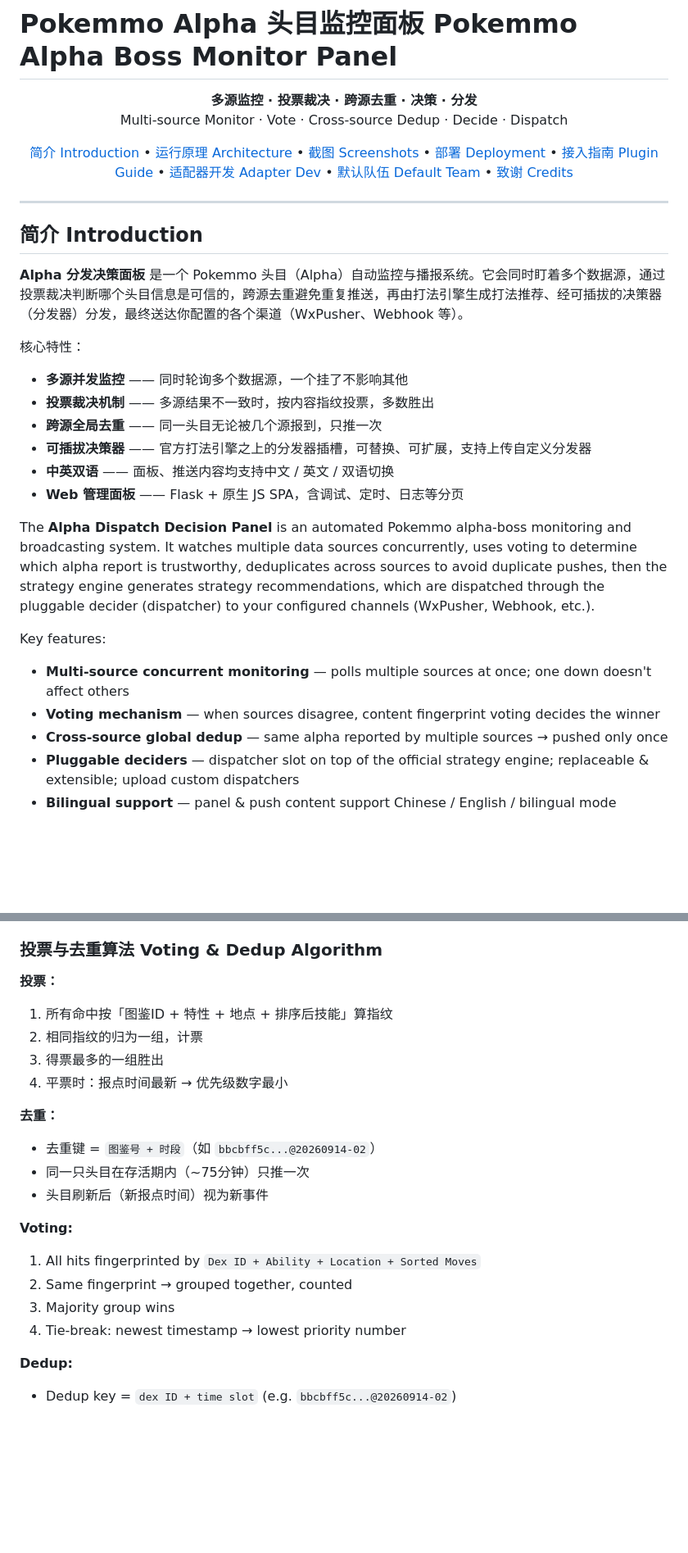
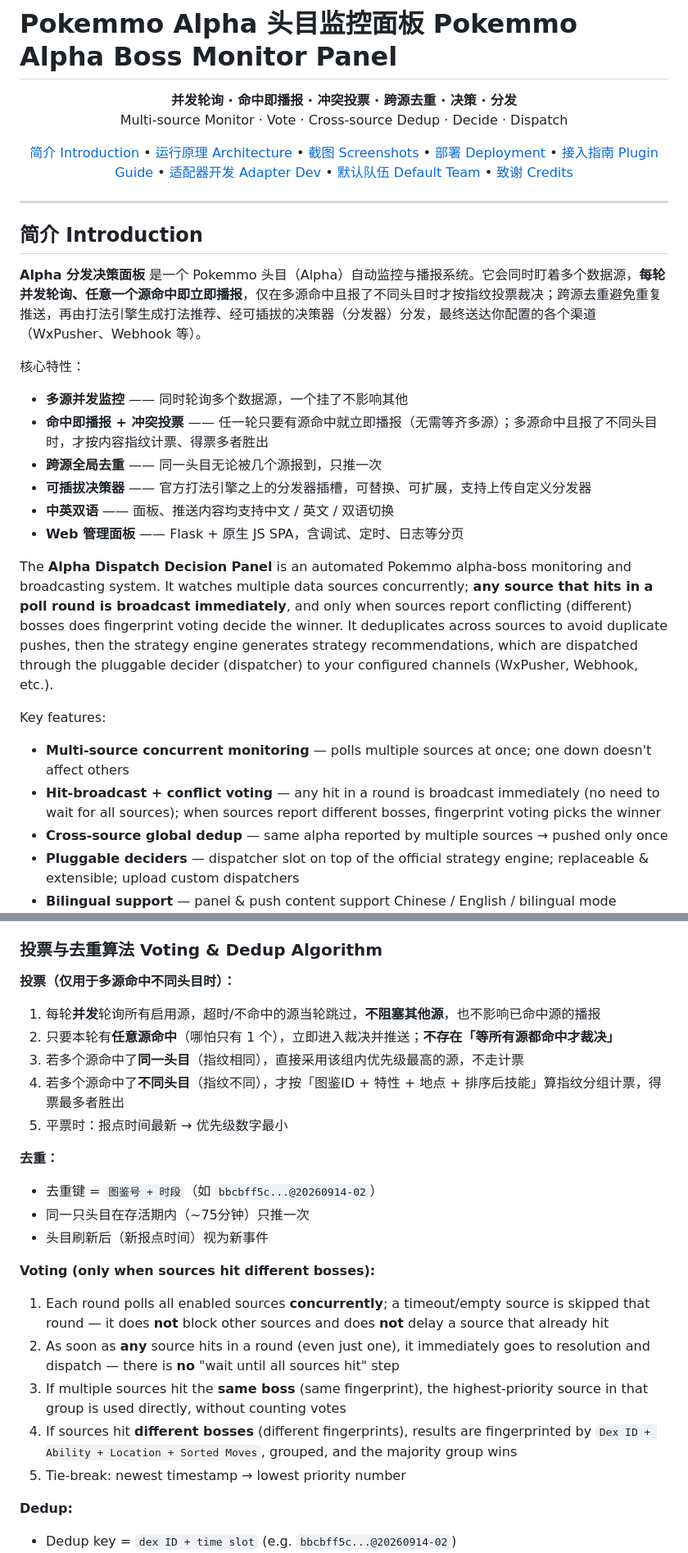
Before and after one commit to hanx11192-ship-it/pokemmo-alpha, a Markdown page: README.md, 2 parts joined by grey strips. Shown at 82% size. GitHub-like rendering; blank space fills up the shorter version.

Commit message:
docs: 修正 README 投票裁决机制描述
- 明确“命中即播报”：任一轮任意源命中即立即推送，无需等齐多源
- 澄清“投票”仅在多源命中不同头目(指纹不同)时才计票，单源/同头目不走计票
- 简介/特性/流程图/②步骤/算法小节 中英两版同步修正

```diff
--- a/README.md
+++ b/README.md
@@ -1,7 +1,7 @@
 # <span lang="zh">Pokemmo Alpha 头目监控面板</span> <span lang="en">Pokemmo Alpha Boss Monitor Panel</span>
 
 <p align="center">
-  <strong><span lang="zh">多源监控 · 投票裁决 · 跨源去重 · 决策 · 分发</span></strong>
+  <strong><span lang="zh">并发轮询 · 命中即播报 · 冲突投票 · 跨源去重 · 决策 · 分发</span></strong>
   <br>
   <span lang="en">Multi-source Monitor · Vote · Cross-source Dedup · Decide · Dispatch</span>
 </p>
@@ -23,11 +23,11 @@
 
 <span lang="zh">
 
-**Alpha 分发决策面板** 是一个 Pokemmo 头目（Alpha）自动监控与播报系统。它会同时盯着多个数据源，通过投票裁决判断哪个头目信息是可信的，跨源去重避免重复推送，再由打法引擎生成打法推荐、经可插拔的决策器（分发器）分发，最终送达你配置的各个渠道（WxPusher、Webhook 等）。
+**Alpha 分发决策面板** 是一个 Pokemmo 头目（Alpha）自动监控与播报系统。它会同时盯着多个数据源，**每轮并发轮询、任意一个源命中即立即播报**，仅在多源命中且报了不同头目时才按指纹投票裁决；跨源去重避免重复推送，再由打法引擎生成打法推荐、经可插拔的决策器（分发器）分发，最终送达你配置的各个渠道（WxPusher、Webhook 等）。
 
 核心特性：
 - **多源并发监控** —— 同时轮询多个数据源，一个挂了不影响其他
-- **投票裁决机制** —— 多源结果不一致时，按内容指纹投票，多数胜出
+- **命中即播报 + 冲突投票** —— 任一轮只要有源命中就立即播报（无需等齐多源）；多源命中且报了不同头目时，才按内容指纹计票、得票多者胜出
 - **跨源全局去重** —— 同一头目无论被几个源报到，只推一次
 - **可插拔决策器** —— 官方打法引擎之上的分发器插槽，可替换、可扩展，支持上传自定义分发器
 - **中英双语** —— 面板、推送内容均支持中文 / 英文 / 双语切换
@@ -37,11 +37,11 @@
 
 <span lang="en">
 
-The **Alpha Dispatch Decision Panel** is an automated Pokemmo alpha-boss monitoring and broadcasting system. It watches multiple data sources concurrently, uses voting to determine which alpha report is trustworthy, deduplicates across sources to avoid duplicate pushes, then the strategy engine generates strategy recommendations, which are dispatched through the pluggable decider (dispatcher) to your configured channels (WxPusher, Webhook, etc.).
+The **Alpha Dispatch Decision Panel** is an automated Pokemmo alpha-boss monitoring and broadcasting system. It watches multiple data sources concurrently; **any source that hits in a poll round is broadcast immediately**, and only when sources report conflicting (different) bosses does fingerprint voting decide the winner. It deduplicates across sources to avoid duplicate pushes, then the strategy engine generates strategy recommendations, which are dispatched through the pluggable decider (dispatcher) to your configured channels (WxPusher, Webhook, etc.).
 
 Key features:
 - **Multi-source concurrent monitoring** — polls multiple sources at once; one down doesn't affect others
-- **Voting mechanism** — when sources disagree, content fingerprint voting decides the winner
+- **Hit-broadcast + conflict voting** — any hit in a round is broadcast immediately (no need to wait for all sources); when sources report different bosses, fingerprint voting picks the winner
 - **Cross-source global dedup** — same alpha reported by multiple sources → pushed only once
 - **Pluggable deciders** — dispatcher slot on top of the official strategy engine; replaceable & extensible; upload custom dispatchers
 - **Bilingual support** — panel & push content support Chinese / English / bilingual mode
@@ -525,11 +525,12 @@ def dispatch(boss, ctx: dict) -> str:
 
 <span lang="zh">
 
-**投票：**
-1. 所有命中按「图鉴ID + 特性 + 地点 + 排序后技能」算指纹
-2. 相同指纹的归为一组，计票
-3. 得票最多的一组胜出
-4. 平票时：报点时间最新 → 优先级数字最小
+**投票（仅用于多源命中不同头目时）：**
+1. 每轮**并发**轮询所有启用源，超时/不命中的源当轮跳过，**不阻塞其他源**，也不影响已命中源的播报
+2. 只要本轮有**任意源命中**（哪怕只有 1 个），立即进入裁决并推送；**不存在「等所有源都命中才裁决」**
+3. 若多个源命中了**同一头目**（指纹相同），直接采用该组内优先级最高的源，不走计票
+4. 若多个源命中了**不同头目**（指纹不同），才按「图鉴ID + 特性 + 地点 + 排序后技能」算指纹分组计票，得票最多者胜出
+5. 平票时：报点时间最新 → 优先级数字最小
 
 **去重：**
 - 去重键 = `图鉴号 + 时段`（如 `bbcbff5c...@20260914-02`）
@@ -540,11 +541,12 @@ def dispatch(boss, ctx: dict) -> str:
 
 <span lang="en">
 
-**Voting:**
-1. All hits fingerprinted by `Dex ID + Ability + Location + Sorted Moves`
-2. Same fingerprint → grouped together, counted
-3. Majority group wins
-4. Tie-break: newest timestamp → lowest priority number
+**Voting (only when sources hit different bosses):**
+1. Each round polls all enabled sources **concurrently**; a timeout/empty source is skipped that round — it does **not** block other sources and does **not** delay a source that already hit
+2. As soon as **any** source hits in a round (even just one), it immediately goes to resolution and dispatch — there is **no** "wait until all sources hit" step
+3. If multiple sources hit the **same boss** (same fingerprint), the highest-priority source in that group is used directly, without counting votes
+4. If sources hit **different bosses** (different fingerprints), results are fingerprinted by `Dex ID + Ability + Location + Sorted Moves`, grouped, and the majority group wins
+5. Tie-break: newest timestamp → lowest priority number
 
 **Dedup:**
 - Dedup key = `dex ID + time slot` (e.g. `bbcbff5c...@20260914-02`)
```
Also changed, not shown: other parts of README.md (+4 -4 lines).
